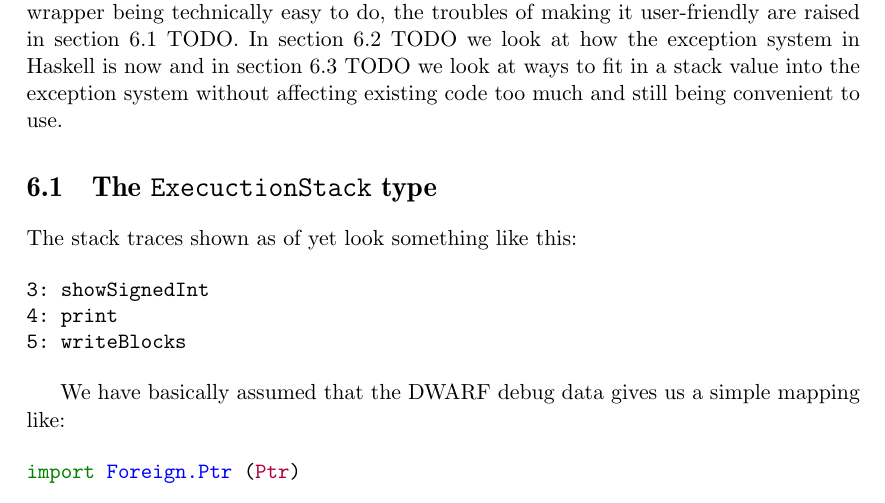
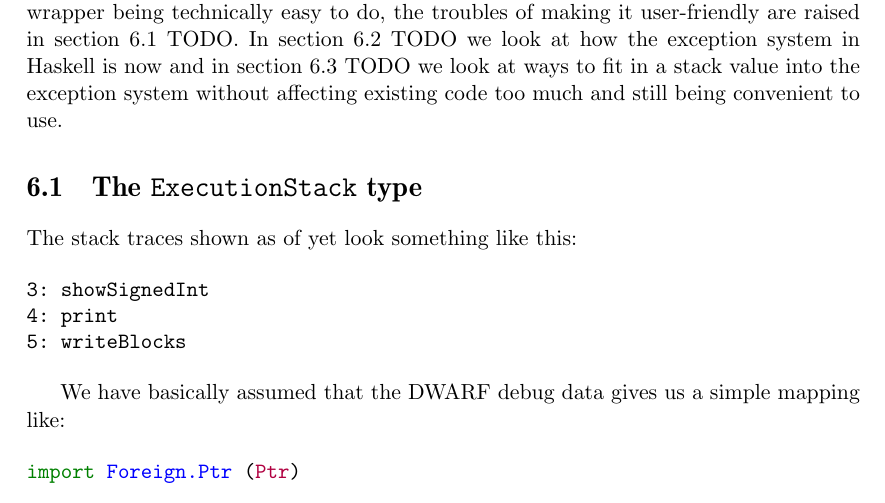
Before and after one commit to Tarrasch/exjobb, a LaTeX thesis (report/main.tex, which reads report/include/haskell-interface.tex): part of page 32 of 41, cut so that both start at the same text. Compiled offline with pdfLaTeX.

Commit message:
Fix typo

```diff
--- a/report/include/haskell-interface.tex
+++ b/report/include/haskell-interface.tex
@@ -23,7 +23,7 @@ being convenient to use.
 
 % Alternativt så mergar jag dem två sista sektionerna! TODO ?
 
-\section{The \texttt{ExecuctionStack} type}
+\section{The \texttt{ExecutionStack} type}
 
 The stack traces shown as of yet look something like this:
 
```
